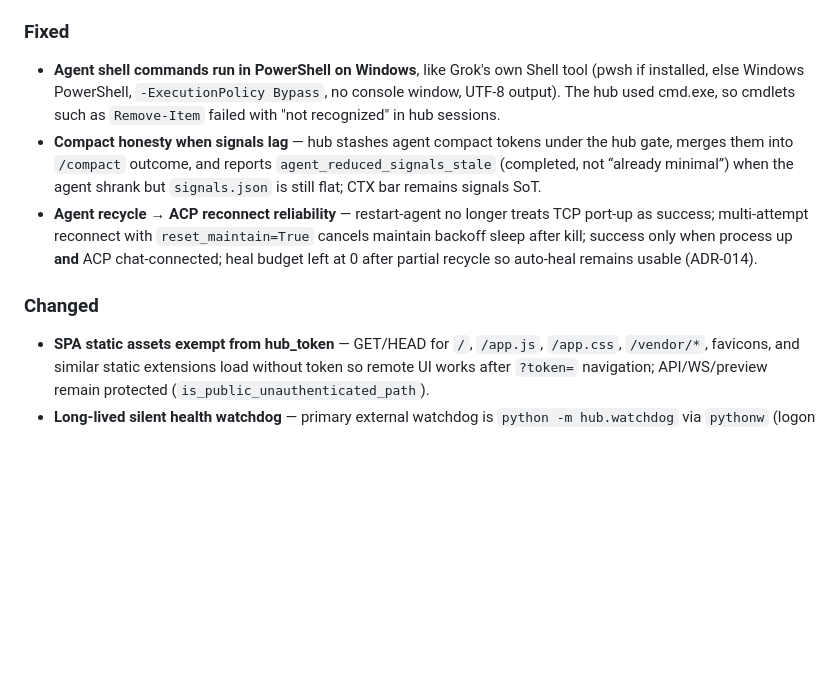
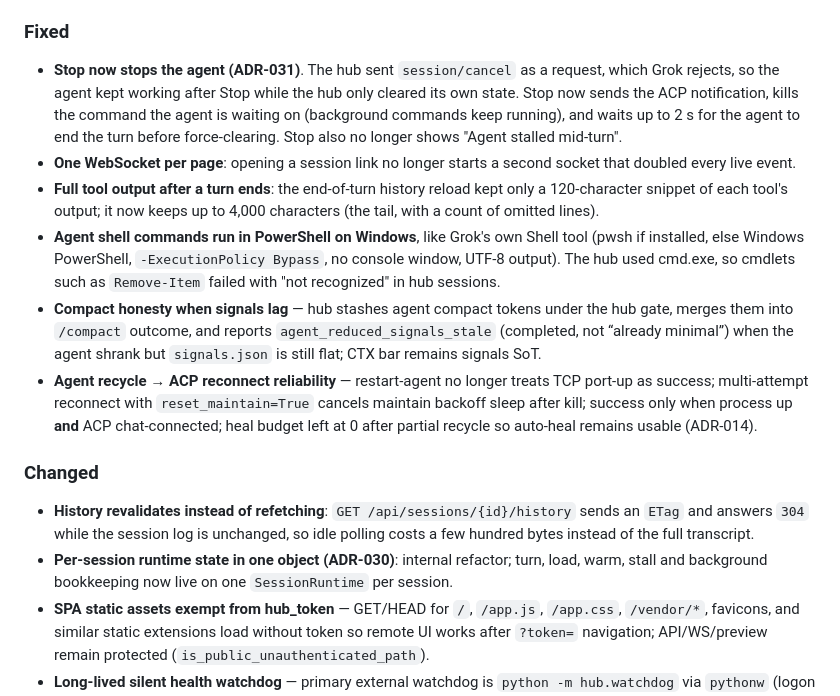
Before and after one commit to ChrisP-Builds/grok-remote-hub, a Markdown page: CHANGELOG.md, the part around the change. Drawn GitHub-style; blank space fills up the shorter version.

Commit message:
docs: changelog for Stop, single socket, tool output and history 304

```diff
--- a/CHANGELOG.md
+++ b/CHANGELOG.md
@@ -32,11 +32,16 @@ This file is the **public narrative**. Session chat context is not required to u
 - **Compact status bar** — slim `#compact-status-bar` while compacting (pulse track + elapsed seconds); CTX segment subtle pulse via `usage-seg-compacting`.
 
 ### Fixed
+- **Stop now stops the agent (ADR-031)**. The hub sent `session/cancel` as a request, which Grok rejects, so the agent kept working after Stop while the hub only cleared its own state. Stop now sends the ACP notification, kills the command the agent is waiting on (background commands keep running), and waits up to 2 s for the agent to end the turn before force-clearing. Stop also no longer shows "Agent stalled mid-turn".
+- **One WebSocket per page**: opening a session link no longer starts a second socket that doubled every live event.
+- **Full tool output after a turn ends**: the end-of-turn history reload kept only a 120-character snippet of each tool's output; it now keeps up to 4,000 characters (the tail, with a count of omitted lines).
 - **Agent shell commands run in PowerShell on Windows**, like Grok's own Shell tool (pwsh if installed, else Windows PowerShell, `-ExecutionPolicy Bypass`, no console window, UTF-8 output). The hub used cmd.exe, so cmdlets such as `Remove-Item` failed with "not recognized" in hub sessions.
 - **Compact honesty when signals lag** — hub stashes agent compact tokens under the hub gate, merges them into `/compact` outcome, and reports `agent_reduced_signals_stale` (completed, not “already minimal”) when the agent shrank but `signals.json` is still flat; CTX bar remains signals SoT.
 - **Agent recycle → ACP reconnect reliability** — restart-agent no longer treats TCP port-up as success; multi-attempt reconnect with `reset_maintain=True` cancels maintain backoff sleep after kill; success only when process up **and** ACP chat-connected; heal budget left at 0 after partial recycle so auto-heal remains usable (ADR-014).
 
 ### Changed
+- **History revalidates instead of refetching**: `GET /api/sessions/{id}/history` sends an `ETag` and answers `304` while the session log is unchanged, so idle polling costs a few hundred bytes instead of the full transcript.
+- **Per-session runtime state in one object (ADR-030)**: internal refactor; turn, load, warm, stall and background bookkeeping now live on one `SessionRuntime` per session.
 - **SPA static assets exempt from hub_token** — GET/HEAD for `/`, `/app.js`, `/app.css`, `/vendor/*`, favicons, and similar static extensions load without token so remote UI works after `?token=` navigation; API/WS/preview remain protected (`is_public_unauthenticated_path`).
 - **Long-lived silent health watchdog** — primary external watchdog is `python -m hub.watchdog` via `pythonw` (logon task `GrokRemoteHubWatch` + `watchdog-hidden.vbs`), not every-2-minute PowerShell. Same `logs/watch-hub-state.json` keys and `restart-hub.ps1 -KeepAgent` policy; `start-hub.ps1` ensures the daemon is running; full `stop-hub` stops the watchdog so the hub stays down, while `-KeepAgent` (restart path) leaves it running. Optional `watch-hub.ps1` is a thin `--once` wrapper (ADR-019 amendment).
 - **`stop-hub.ps1` bind_port** — listener kill uses `bind_port` from `config.toml` (default 8787), not a hardcoded sole path.
```
